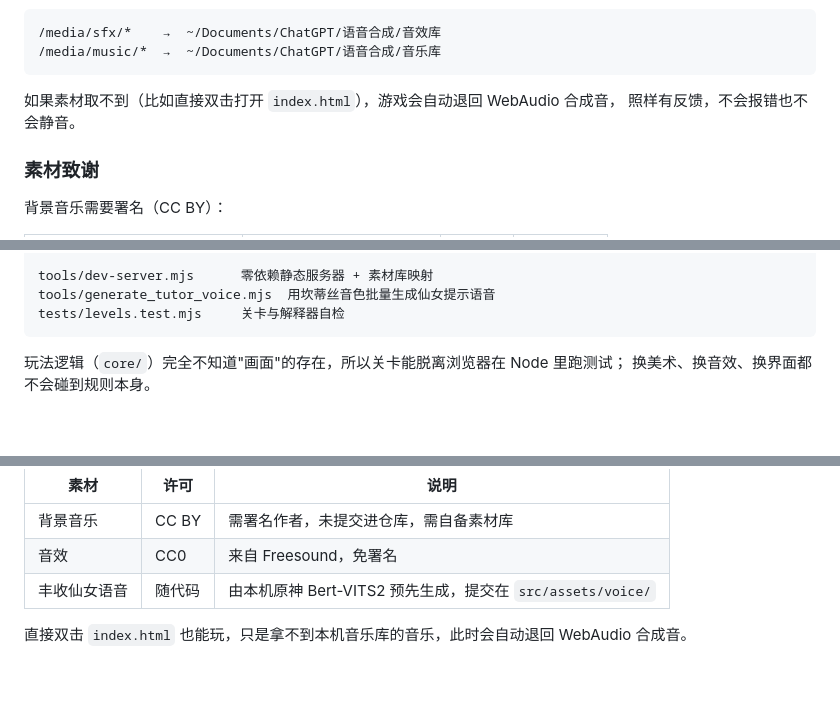
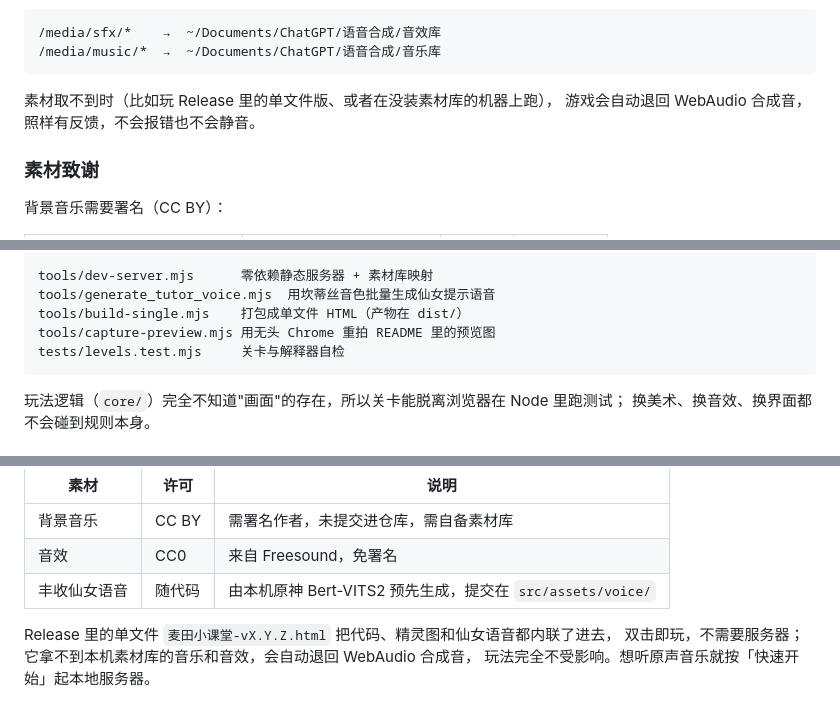
Before and after one commit to alucardulad/code-farm, a Markdown page: README.md, 3 parts joined by grey strips. Rendered like a GitHub page; blank space fills up the shorter version.

````diff
--- a/README.md
+++ b/README.md
@@ -145,8 +169,8 @@ TTS_PYTHON=/path/to/venv/bin/python TTS_SERVER=/path/to/tts_server.py \
 /media/music/*  →  ~/Documents/ChatGPT/语音合成/音乐库
 ```
 
-如果素材取不到（比如直接双击打开 `index.html`），游戏会自动退回 WebAudio 合成音，
-照样有反馈，不会报错也不会静音。
+素材取不到时（比如玩 Release 里的单文件版、或者在没装素材库的机器上跑），
+游戏会自动退回 WebAudio 合成音，照样有反馈，不会报错也不会静音。
 
 ### 素材致谢
 
@@ -189,6 +213,8 @@ src/
 
 tools/dev-server.mjs      零依赖静态服务器 + 素材库映射
 tools/generate_tutor_voice.mjs  用坎蒂丝音色批量生成仙女提示语音
+tools/build-single.mjs    打包成单文件 HTML（产物在 dist/）
+tools/capture-preview.mjs 用无头 Chrome 重拍 README 里的预览图
 tests/levels.test.mjs     关卡与解释器自检
 ```
 
@@ -210,5 +236,6 @@ tests/levels.test.mjs     关卡与解释器自检
 | 音效 | CC0 | 来自 Freesound，免署名 |
 | 丰收仙女语音 | 随代码 | 由本机原神 Bert-VITS2 预先生成，提交在 `src/assets/voice/` |
 
-直接双击 `index.html` 也能玩，只是拿不到本机音乐库的音乐，此时会自动退回 WebAudio
-合成音。
+Release 里的单文件 `麦田小课堂-vX.Y.Z.html` 把代码、精灵图和仙女语音都内联了进去，
+双击即玩，不需要服务器；它拿不到本机素材库的音乐和音效，会自动退回 WebAudio 合成音，
+玩法完全不受影响。想听原声音乐就按「快速开始」起本地服务器。
````
Also changed, not shown: other parts of README.md (+30 -6 lines), preview/01-第1关.png, preview/02-过关结算.png, preview/03-麦田劳作.png, preview/04-丰收仙女提示.png, 4 other files.
